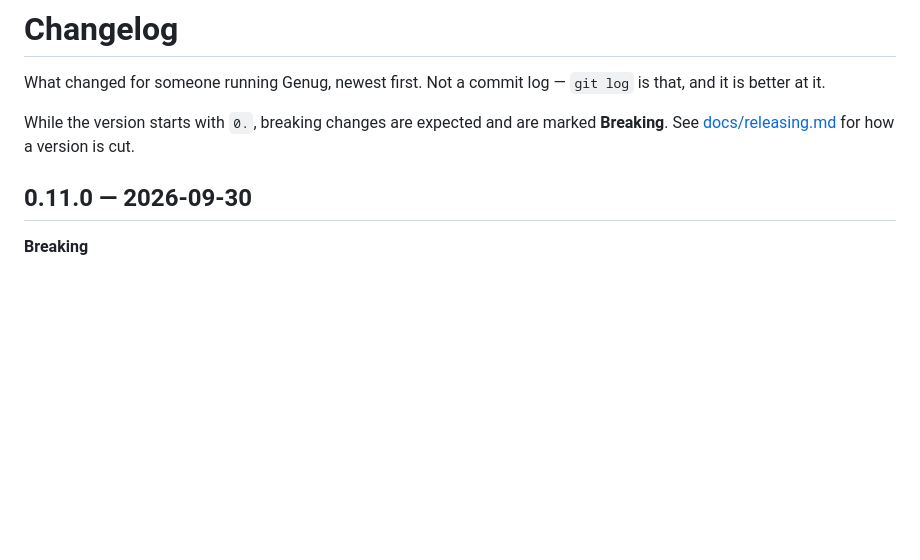
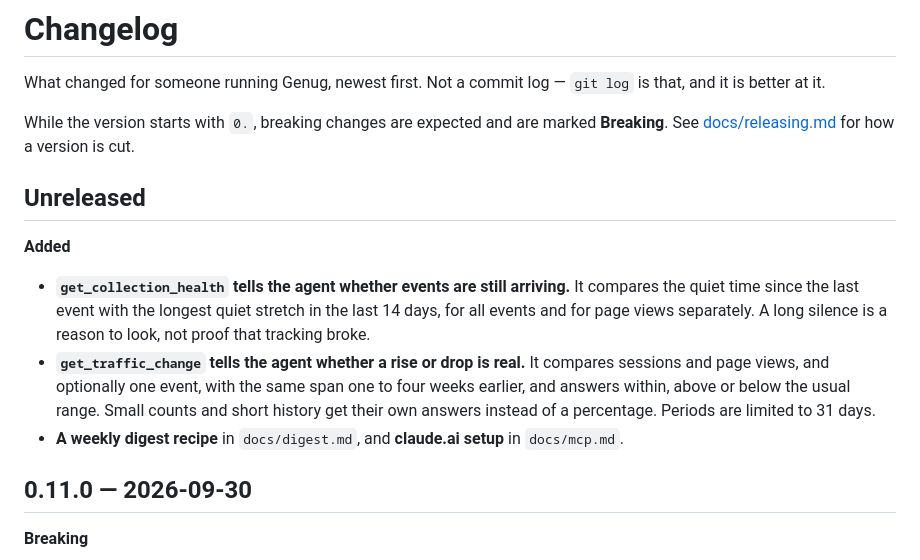
Before and after one commit to datapip/genug-analytics, a Markdown page: CHANGELOG.md, the part around the change. Drawn GitHub-style; blank space fills up the shorter version.

Commit message:
added changelog entries
Co-Authored-By: Claude Sonnet 5.5 <noreply@anthropic.com>

```diff
--- a/CHANGELOG.md
+++ b/CHANGELOG.md
@@ -6,6 +6,23 @@ What changed for someone running Genug, newest first. Not a commit log
 While the version starts with `0.`, breaking changes are expected and
 are marked **Breaking**. See [docs/releasing.md](docs/releasing.md) for
 how a version is cut.
+
+## Unreleased
+
+**Added**
+
+- **`get_collection_health` tells the agent whether events are still
+  arriving.** It compares the quiet time since the last event with the
+  longest quiet stretch in the last 14 days, for all events and for page
+  views separately. A long silence is a reason to look, not proof that
+  tracking broke.
+- **`get_traffic_change` tells the agent whether a rise or drop is real.**
+  It compares sessions and page views, and optionally one event, with
+  the same span one to four weeks earlier, and answers within, above or
+  below the usual range. Small counts and short history get their own
+  answers instead of a percentage. Periods are limited to 31 days.
+- **A weekly digest recipe** in `docs/digest.md`, and **claude.ai
+  setup** in `docs/mcp.md`.
 
 ## 0.11.0 — 2026-09-30
 
```
